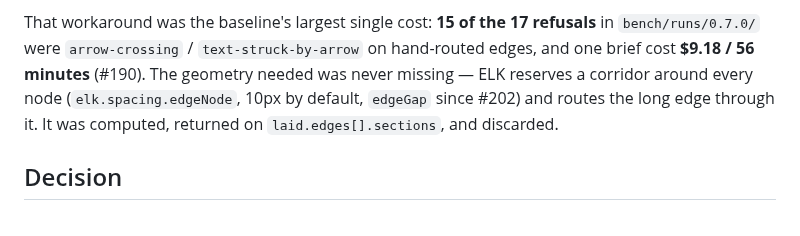
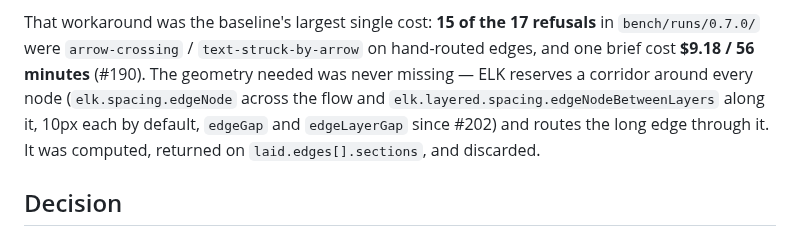
Before and after one commit to Gharib89/aiworx-excalidraw-plugin, a Markdown page: docs/adr/0003-engine-routes-from-elk.md, the part around the change. Rendered like a GitHub page.

Commit message:
docs(skill): the corridor's along-flow axis, and the standoff floor under it
Round 1 review fixes, docs only:

- ADR-0003 names both corridor axes where it named only `edgeGap`.
- the authoring reference states the floor: `edgeLayerGap` at or above
  the `standoff`. Below it the endpoint the house owns sits past the
  first bend the engine owns, and the route doubles back — measured, and
  reachable on main already by raising the standoff instead. Filed as
  #214 rather than fixed here: the fix is a route/standoff contract
  change ADR-0003 settled.

Co-Authored-By: Claude Opus 5 <noreply@anthropic.com>
Claude-Session: https://claude.ai/code/session_01NJpHXUoYR5kA9QWhHa2hkH

```diff
--- a/docs/adr/0003-engine-routes-from-elk.md
+++ b/docs/adr/0003-engine-routes-from-elk.md
@@ -27,7 +27,9 @@ That workaround was the baseline's largest single cost: **15 of the 17 refusals*
 in `bench/runs/0.7.0/` were `arrow-crossing` / `text-struck-by-arrow` on
 hand-routed edges, and one brief cost **\$9.18 / 56 minutes** (#190). The
 geometry needed was never missing — ELK reserves a corridor around every node
-(`elk.spacing.edgeNode`, 10px by default, `edgeGap` since #202) and routes the
+(`elk.spacing.edgeNode` across the flow and
+`elk.layered.spacing.edgeNodeBetweenLayers` along it, 10px each by default,
+`edgeGap` and `edgeLayerGap` since #202) and routes the
 long edge through it. It was computed, returned on `laid.edges[].sections`, and
 discarded.
 
```
Also changed, not shown: 1 other file.
